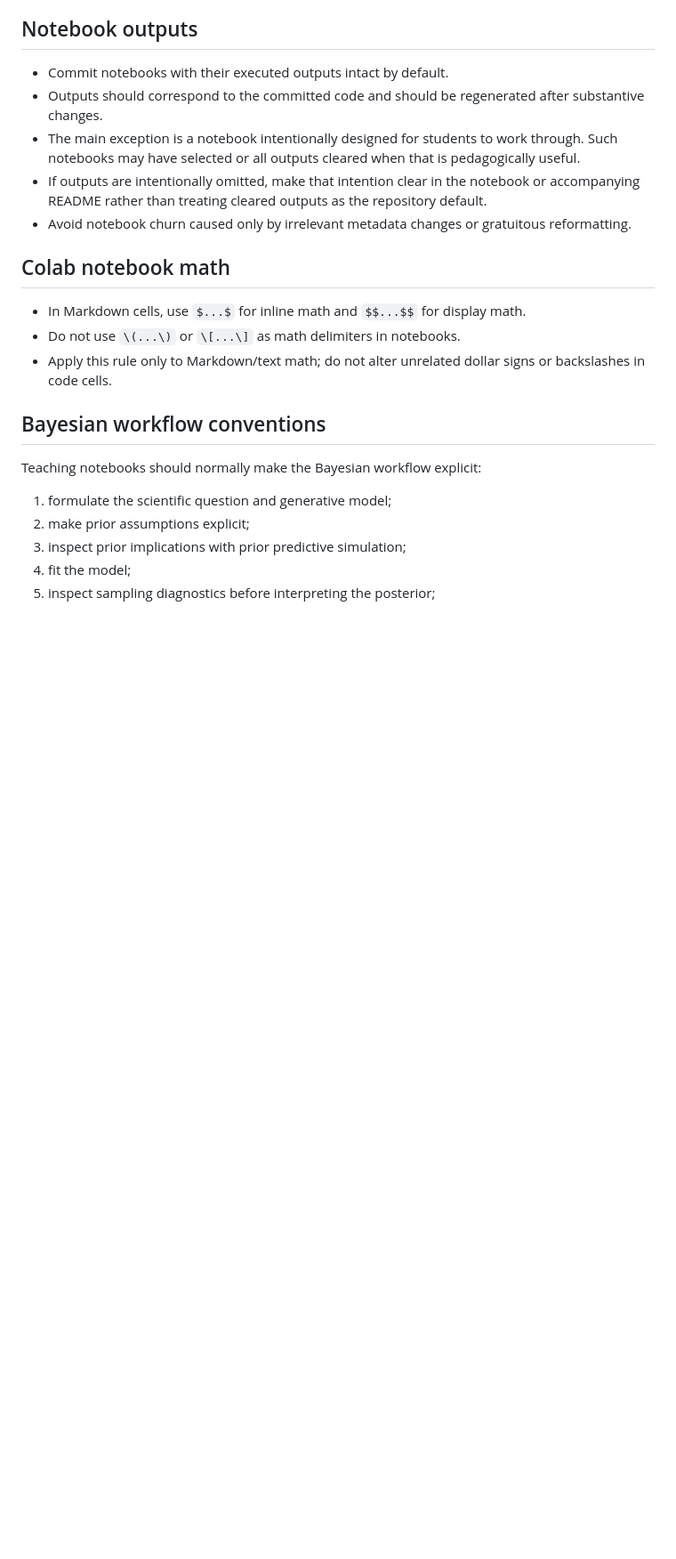
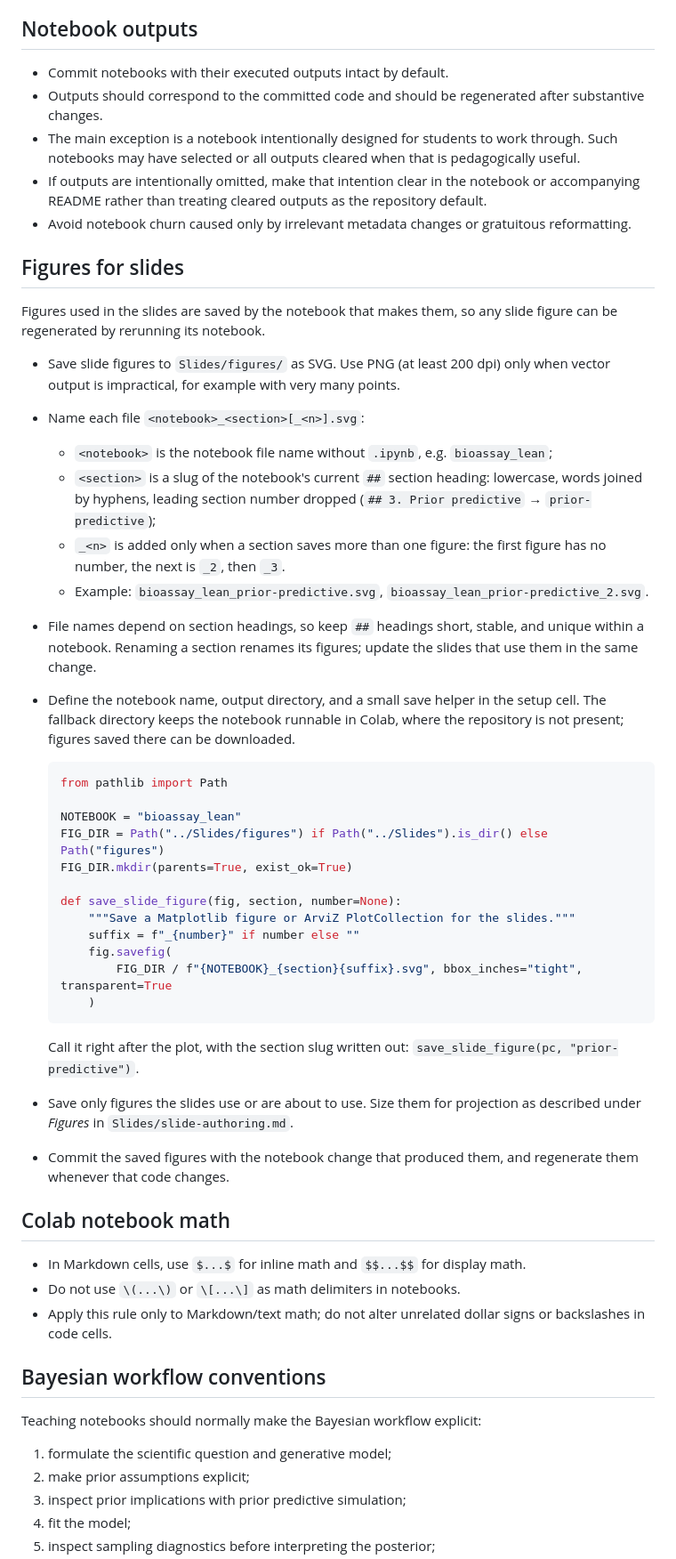
Before and after one commit to opherdonchin/BayesShortCourse, a Markdown page: AGENTS.md, the part around the change. Shown at 89% size. Rendered like a GitHub page; blank space fills up the shorter version.

Commit message:
Add convention for notebook-saved slide figures
Co-Authored-By: Claude Opus 5.5 <noreply@anthropic.com>

````diff
--- a/AGENTS.md
+++ b/AGENTS.md
@@ -48,6 +48,38 @@ Prefer current native PyMC and ArviZ functionality documented by those skills ov
 - If outputs are intentionally omitted, make that intention clear in the notebook or accompanying README rather than treating cleared outputs as the repository default.
 - Avoid notebook churn caused only by irrelevant metadata changes or gratuitous reformatting.
 
+## Figures for slides
+
+Figures used in the slides are saved by the notebook that makes them, so any slide figure can be regenerated by rerunning its notebook.
+
+- Save slide figures to `Slides/figures/` as SVG. Use PNG (at least 200 dpi) only when vector output is impractical, for example with very many points.
+- Name each file `<notebook>_<section>[_<n>].svg`:
+  - `<notebook>` is the notebook file name without `.ipynb`, e.g. `bioassay_lean`;
+  - `<section>` is a slug of the notebook's current `##` section heading: lowercase, words joined by hyphens, leading section number dropped (`## 3. Prior predictive` → `prior-predictive`);
+  - `_<n>` is added only when a section saves more than one figure: the first figure has no number, the next is `_2`, then `_3`.
+  - Example: `bioassay_lean_prior-predictive.svg`, `bioassay_lean_prior-predictive_2.svg`.
+- File names depend on section headings, so keep `##` headings short, stable, and unique within a notebook. Renaming a section renames its figures; update the slides that use them in the same change.
+- Define the notebook name, output directory, and a small save helper in the setup cell. The fallback directory keeps the notebook runnable in Colab, where the repository is not present; figures saved there can be downloaded.
+
+  ```python
+  from pathlib import Path
+
+  NOTEBOOK = "bioassay_lean"
+  FIG_DIR = Path("../Slides/figures") if Path("../Slides").is_dir() else Path("figures")
+  FIG_DIR.mkdir(parents=True, exist_ok=True)
+
+  def save_slide_figure(fig, section, number=None):
+      """Save a Matplotlib figure or ArviZ PlotCollection for the slides."""
+      suffix = f"_{number}" if number else ""
+      fig.savefig(
+          FIG_DIR / f"{NOTEBOOK}_{section}{suffix}.svg", bbox_inches="tight", transparent=True
+      )
+  ```
+
+  Call it right after the plot, with the section slug written out: `save_slide_figure(pc, "prior-predictive")`.
+- Save only figures the slides use or are about to use. Size them for projection as described under *Figures* in `Slides/slide-authoring.md`.
+- Commit the saved figures with the notebook change that produced them, and regenerate them whenever that code changes.
+
 ## Colab notebook math
 
 - In Markdown cells, use `$...$` for inline math and `$$...$$` for display math.
````
Also changed, not shown: Slides/slide-authoring.md (+1 -0 lines).
